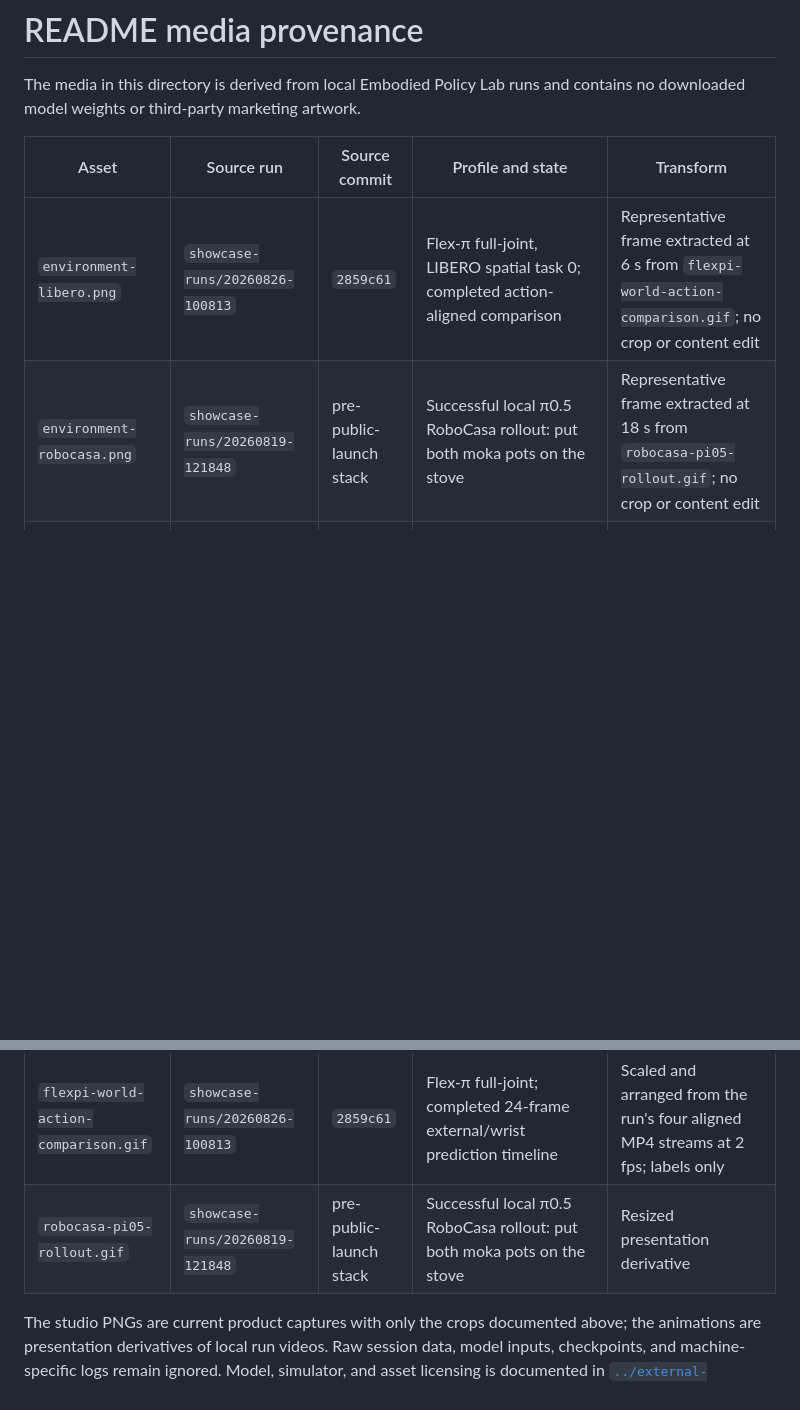
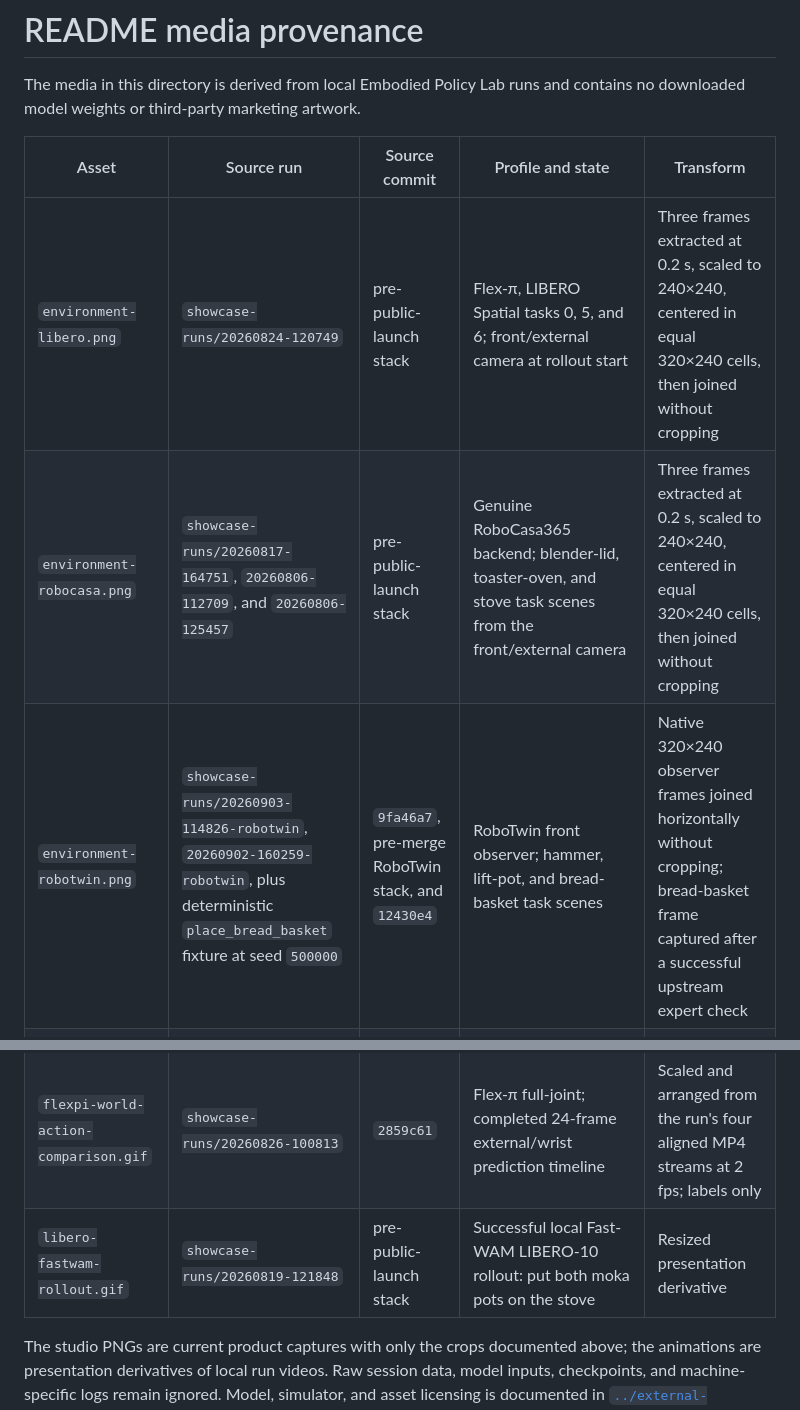
Before and after one commit to robodreamer/embodied-policy-lab, a Markdown page: docs/assets/README.md, 2 parts joined by grey strips. GitHub-like rendering; blank space fills up the shorter version.

Commit message:
docs: align environment gallery views

```diff
--- a/docs/assets/README.md
+++ b/docs/assets/README.md
@@ -5,14 +5,15 @@ contains no downloaded model weights or third-party marketing artwork.
 
 | Asset | Source run | Source commit | Profile and state | Transform |
 |---|---|---|---|---|
-| `environment-libero.png` | `showcase-runs/20260826-100813` | `2859c61` | Flex-π full-joint, LIBERO spatial task 0; completed action-aligned comparison | Representative frame extracted at 6 s from `flexpi-world-action-comparison.gif`; no crop or content edit |
-| `environment-robocasa.png` | `showcase-runs/20260819-121848` | pre-public-launch stack | Successful local π0.5 RoboCasa rollout: put both moka pots on the stove | Representative frame extracted at 18 s from `robocasa-pi05-rollout.gif`; no crop or content edit |
+| `environment-libero.png` | `showcase-runs/20260824-120749` | pre-public-launch stack | Flex-π, LIBERO Spatial tasks 0, 5, and 6; front/external camera at rollout start | Three frames extracted at 0.2 s, scaled to 240×240, centered in equal 320×240 cells, then joined without cropping |
+| `environment-robocasa.png` | `showcase-runs/20260817-164751`, `20260806-112709`, and `20260806-125457` | pre-public-launch stack | Genuine RoboCasa365 backend; blender-lid, toaster-oven, and stove task scenes from the front/external camera | Three frames extracted at 0.2 s, scaled to 240×240, centered in equal 320×240 cells, then joined without cropping |
+| `environment-robotwin.png` | `showcase-runs/20260903-114826-robotwin`, `20260902-160259-robotwin`, plus deterministic `place_bread_basket` fixture at seed `500000` | `9fa46a7`, pre-merge RoboTwin stack, and `12430e4` | RoboTwin front observer; hammer, lift-pot, and bread-basket task scenes | Native 320×240 observer frames joined horizontally without cropping; bread-basket frame captured after a successful upstream expert check |
 | `studio-overview.png` | `showcase-runs/20260903-114826-robotwin` | `9fa46a7` | Fast-WAM action-only, RoboTwin `beat_block_hammer`; successful functional check and ready for another rollout | Browser capture at a 1440 px publication viewport; cropped at the experiment-panel border before the camera grid |
 | `studio-live-cameras.png` | `showcase-runs/20260903-114826-robotwin` | `9fa46a7` | Fast-WAM action-only; completed front-observer, head, left-wrist, and right-wrist views | Browser capture cropped to the four-camera grid; no content edits |
 | `studio-world-action-comparison.png` | `showcase-runs/20260826-100813` | `2859c61` | Flex-π full-joint; post-rollout actual/generated external and wrist comparison | Unaltered browser capture |
 | `studio-evidence.png` | `showcase-runs/20260903-114826-robotwin` | `9fa46a7` | Fast-WAM action-only; applied prompt, completed telemetry, 14D action, runtime, and single-run result panels | Browser capture cropped to the evidence panels; no content edits |
 | `flexpi-world-action-comparison.gif` | `showcase-runs/20260826-100813` | `2859c61` | Flex-π full-joint; completed 24-frame external/wrist prediction timeline | Scaled and arranged from the run's four aligned MP4 streams at 2 fps; labels only |
-| `robocasa-pi05-rollout.gif` | `showcase-runs/20260819-121848` | pre-public-launch stack | Successful local π0.5 RoboCasa rollout: put both moka pots on the stove | Resized presentation derivative |
+| `libero-fastwam-rollout.gif` | `showcase-runs/20260819-121848` | pre-public-launch stack | Successful local Fast-WAM LIBERO-10 rollout: put both moka pots on the stove | Resized presentation derivative |
 
 The studio PNGs are current product captures with only the crops documented
 above; the animations are presentation derivatives of local run videos. Raw
```
Also changed, not shown: README.md (+40 -26 lines), docs/assets/environment-libero.png, docs/assets/environment-robocasa.png, docs/assets/environment-robotwin.png (added), 2 other files.
